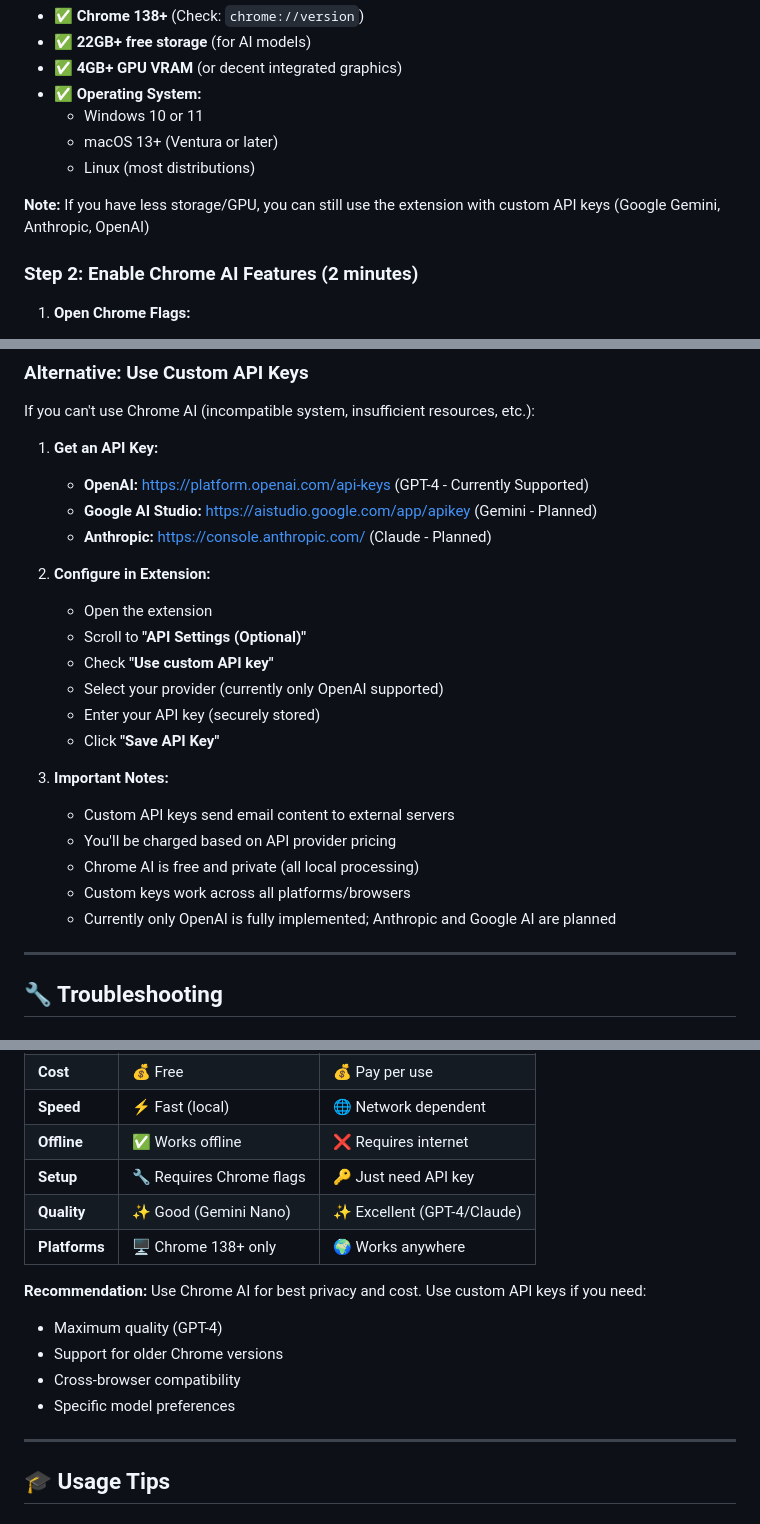
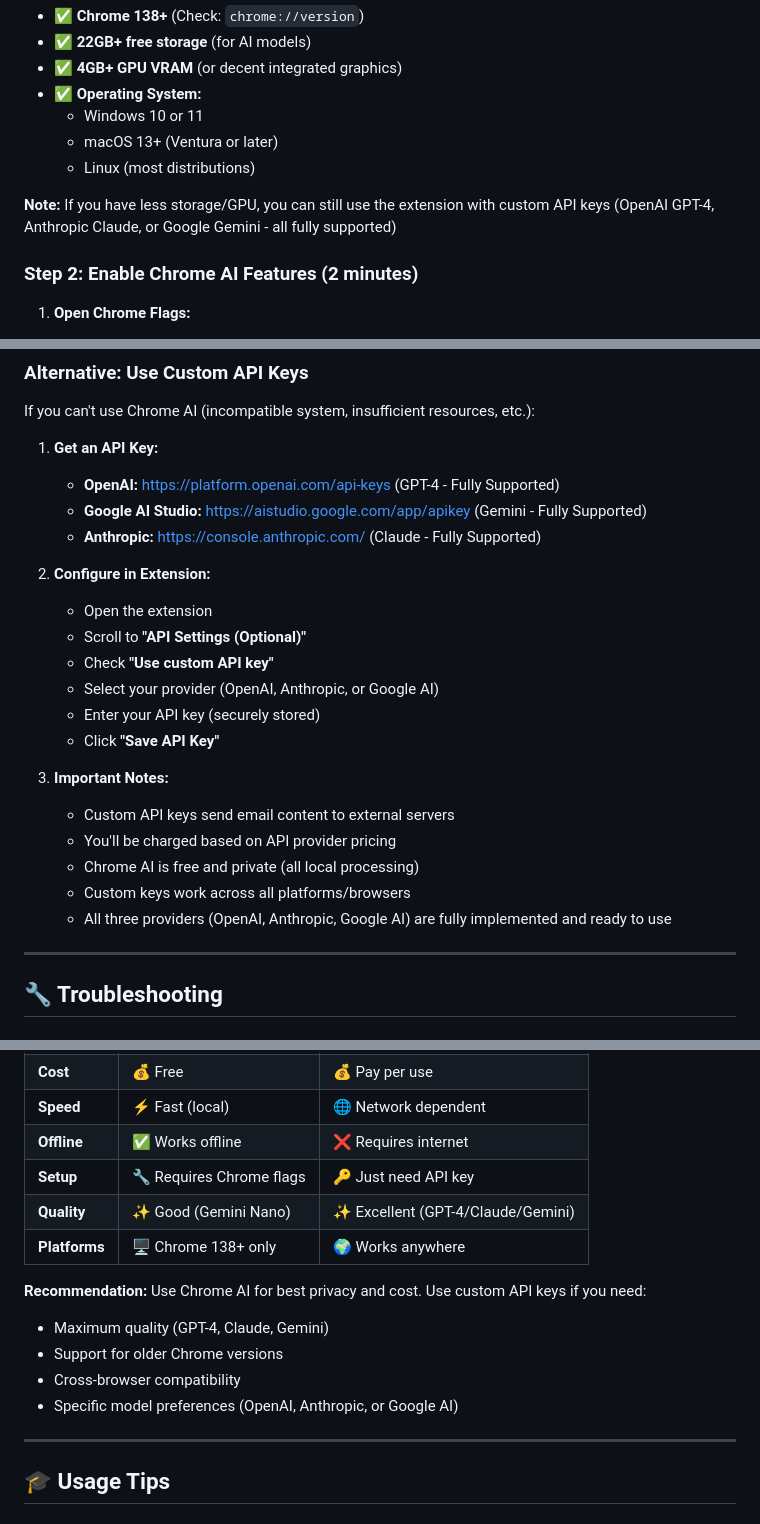
Before and after one commit to mitchellfyi/inbox-triage-extension, a Markdown page: docs/setup.md, 3 parts joined by grey strips. Rendered like a GitHub page.

```diff
--- a/docs/setup.md
+++ b/docs/setup.md
@@ -15,7 +15,7 @@ Get up and running with AI-powered email triage in just a few minutes!
   - macOS 13+ (Ventura or later)
   - Linux (most distributions)
 
-**Note:** If you have less storage/GPU, you can still use the extension with custom API keys (Google Gemini, Anthropic, OpenAI)
+**Note:** If you have less storage/GPU, you can still use the extension with custom API keys (OpenAI GPT-4, Anthropic Claude, or Google Gemini - all fully supported)
 
 ### Step 2: Enable Chrome AI Features (2 minutes)
 
@@ -149,15 +149,15 @@ After enabling flags and restarting Chrome:
 If you can't use Chrome AI (incompatible system, insufficient resources, etc.):
 
 1. **Get an API Key:**
-   - **OpenAI:** https://platform.openai.com/api-keys (GPT-4 - Currently Supported)
-   - **Google AI Studio:** https://aistudio.google.com/app/apikey (Gemini - Planned)
-   - **Anthropic:** https://console.anthropic.com/ (Claude - Planned)
+   - **OpenAI:** https://platform.openai.com/api-keys (GPT-4 - Fully Supported)
+   - **Google AI Studio:** https://aistudio.google.com/app/apikey (Gemini - Fully Supported)
+   - **Anthropic:** https://console.anthropic.com/ (Claude - Fully Supported)
 
 2. **Configure in Extension:**
    - Open the extension
    - Scroll to **"API Settings (Optional)"**
    - Check **"Use custom API key"**
-   - Select your provider (currently only OpenAI supported)
+   - Select your provider (OpenAI, Anthropic, or Google AI)
    - Enter your API key (securely stored)
    - Click **"Save API Key"**
 
@@ -166,7 +166,7 @@ If you can't use Chrome AI (incompatible system, insufficient resources, etc.):
    - You'll be charged based on API provider pricing
    - Chrome AI is free and private (all local processing)
    - Custom keys work across all platforms/browsers
-   - Currently only OpenAI is fully implemented; Anthropic and Google AI are planned
+   - All three providers (OpenAI, Anthropic, Google AI) are fully implemented and ready to use
 
 ---
 
@@ -276,14 +276,14 @@ If you can't use Chrome AI (incompatible system, insufficient resources, etc.):
 | **Speed** | ⚡ Fast (local) | 🌐 Network dependent |
 | **Offline** | ✅ Works offline | ❌ Requires internet |
 | **Setup** | 🔧 Requires Chrome flags | 🔑 Just need API key |
-| **Quality** | ✨ Good (Gemini Nano) | ✨ Excellent (GPT-4/Claude) |
+| **Quality** | ✨ Good (Gemini Nano) | ✨ Excellent (GPT-4/Claude/Gemini) |
 | **Platforms** | 🖥️ Chrome 138+ only | 🌍 Works anywhere |
 
 **Recommendation:** Use Chrome AI for best privacy and cost. Use custom API keys if you need:
-- Maximum quality (GPT-4)
+- Maximum quality (GPT-4, Claude, Gemini)
 - Support for older Chrome versions
 - Cross-browser compatibility
-- Specific model preferences
+- Specific model preferences (OpenAI, Anthropic, or Google AI)
 
 ---
 
```
Also changed, not shown: README.md (+6 -7 lines), docs/implementation-summary.md (+13 -12 lines).
